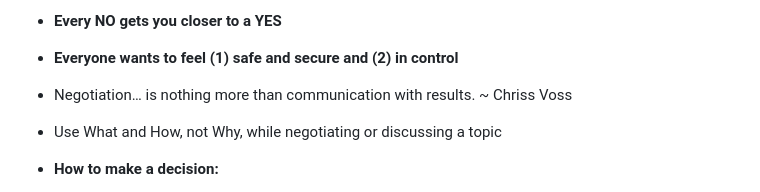
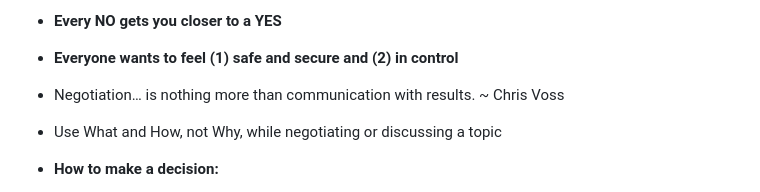
Before and after one commit to monideep2255/DailyQuoteBlaster, a Markdown page: docs/Quotes.md, the part around the change. Drawn GitHub-style.

Commit message:
Fix typo in Chris Voss quote

```diff
--- a/docs/Quotes.md
+++ b/docs/Quotes.md
@@ -14,7 +14,7 @@
 * Discipline gives you choices in life
 * **Every NO gets you closer to a YES**
 * **Everyone wants to feel (1) safe and secure and (2) in control**
-* Negotiation… is nothing more than communication with results. \~ Chriss Voss
+* Negotiation… is nothing more than communication with results. \~ Chris Voss
 * Use What and How, not Why, while negotiating or discussing a topic
 * **How to make a decision:**
   * Choose
```
